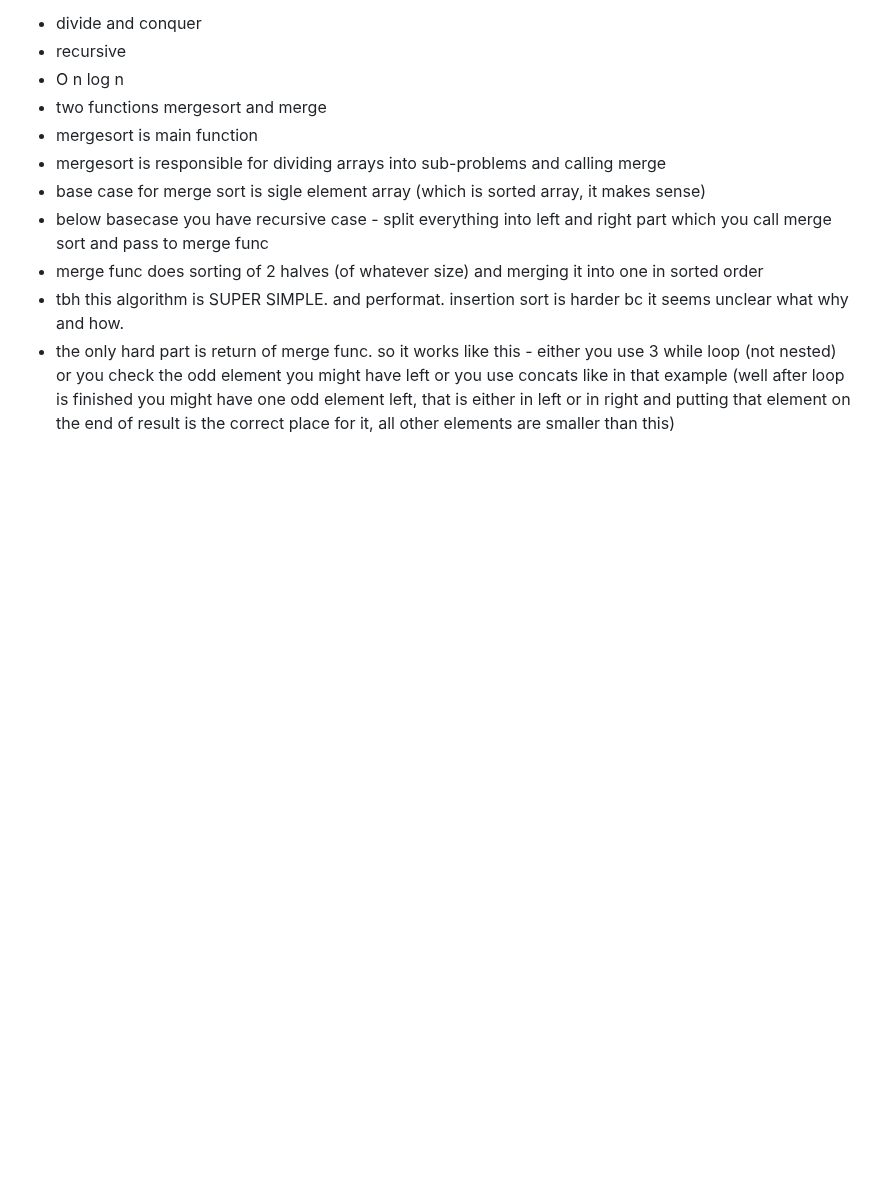
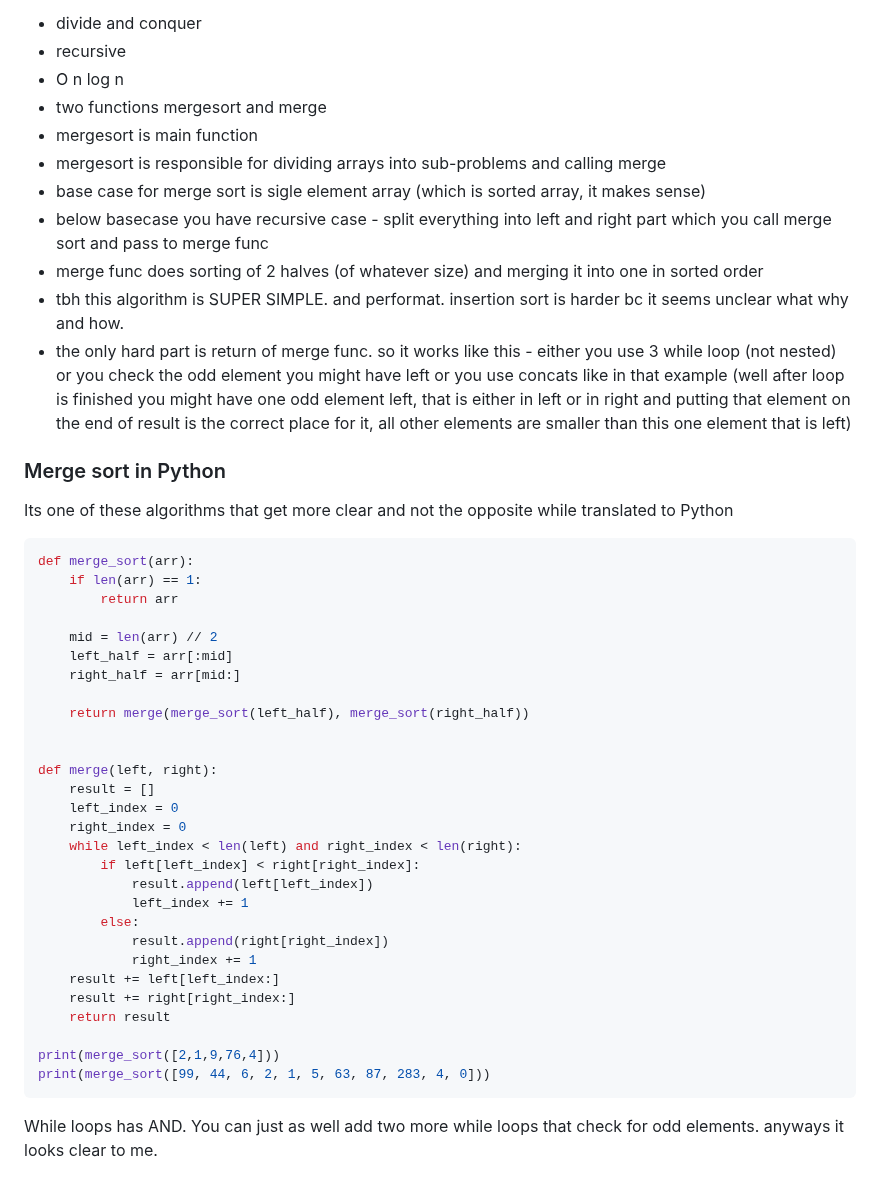
Before and after one commit to Konrad-Jalowy/mycodingnotes, a Markdown page: vanilla-js/algorithms/README.md, the part around the change. Rendered like a GitHub page; blank space fills up the shorter version.

````diff
--- a/vanilla-js/algorithms/README.md
+++ b/vanilla-js/algorithms/README.md
@@ -431,4 +431,37 @@ Ok mergesort is:
 - below basecase you have recursive case - split everything into left and right part which you call merge sort and pass to merge func
 - merge func does sorting of 2 halves (of whatever size) and merging it into one in sorted order
 - tbh this algorithm is SUPER SIMPLE. and performat. insertion sort is harder bc it seems unclear what why and how.
-- the only hard part is return of merge func. so it works like this - either you use 3 while loop (not nested) or you check the odd element you might have left or you use concats like in that example (well after loop is finished you might have one odd element left, that is either in left or in right and putting that element on the end of result is the correct place for it, all other elements are smaller than this)
+- the only hard part is return of merge func. so it works like this - either you use 3 while loop (not nested) or you check the odd element you might have left or you use concats like in that example (well after loop is finished you might have one odd element left, that is either in left or in right and putting that element on the end of result is the correct place for it, all other elements are smaller than this one element that is left)
+### Merge sort in Python
+Its one of these algorithms that get more clear and not the opposite while translated to Python
+```python
+def merge_sort(arr):
+    if len(arr) == 1:
+        return arr
+
+    mid = len(arr) // 2
+    left_half = arr[:mid]
+    right_half = arr[mid:]
+
+    return merge(merge_sort(left_half), merge_sort(right_half))
+
+
+def merge(left, right):
+    result = []
+    left_index = 0
+    right_index = 0
+    while left_index < len(left) and right_index < len(right):
+        if left[left_index] < right[right_index]:
+            result.append(left[left_index])
+            left_index += 1
+        else:
+            result.append(right[right_index])
+            right_index += 1
+    result += left[left_index:]
+    result += right[right_index:]
+    return result
+
+print(merge_sort([2,1,9,76,4]))
+print(merge_sort([99, 44, 6, 2, 1, 5, 63, 87, 283, 4, 0]))
+```
+While loops has AND. You can just as well add two more while loops that check for odd elements. anyways it looks clear to me.
````
